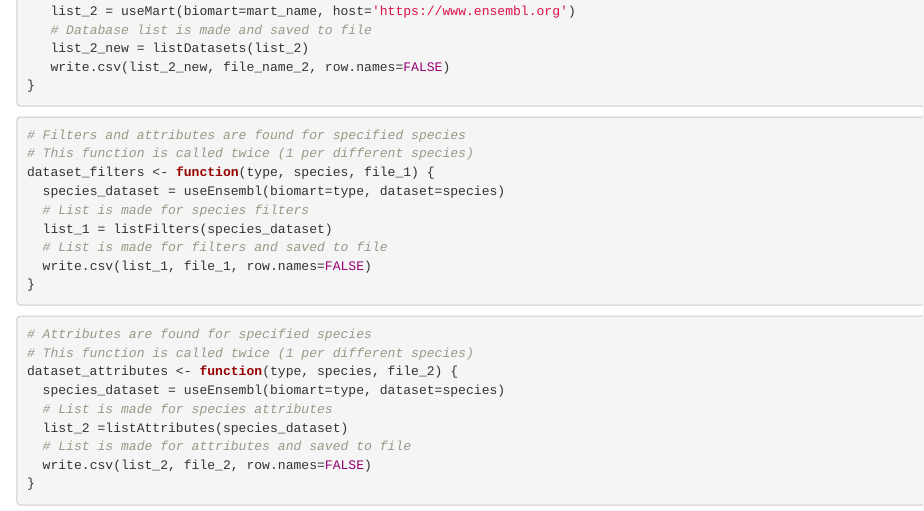
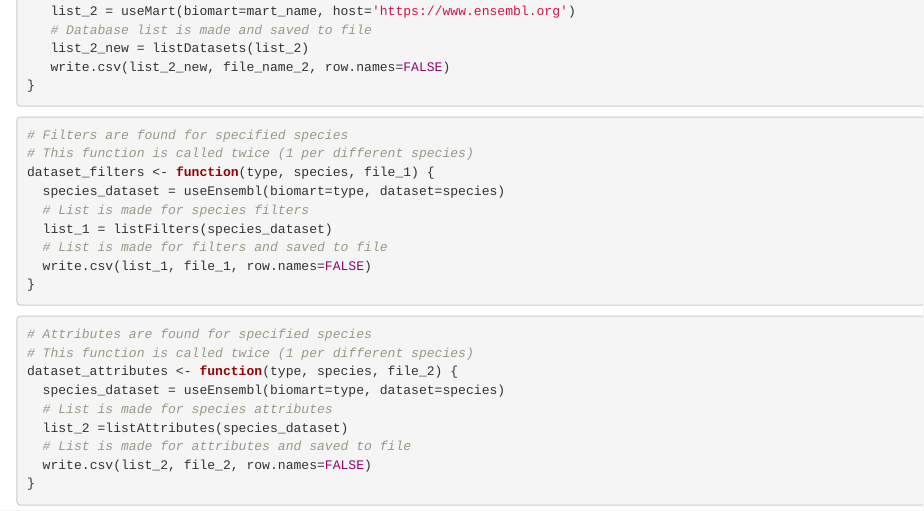
Before and after one commit to nparker2023/R-Pairwise-Alignment-With-BioMart-and-RefSeq, an R Markdown document (R Pipeline.Rmd): the page in a window 1100 px wide, from 400 px down. Rendered offline with R 4.5, knitr and Pandoc, with nearby package versions.

Commit message:
Update R Pipeline.Rmd

````diff
--- a/R Pipeline.Rmd
+++ b/R Pipeline.Rmd
@@ -51,7 +51,7 @@ database_finder <- function(mart_name, file_name_2) {
 ```
 
 ```{r}
-# Filters and attributes are found for specified species
+# Filters are found for specified species
 # This function is called twice (1 per different species)
 dataset_filters <- function(type, species, file_1) {
   species_dataset = useEnsembl(biomart=type, dataset=species)
````
